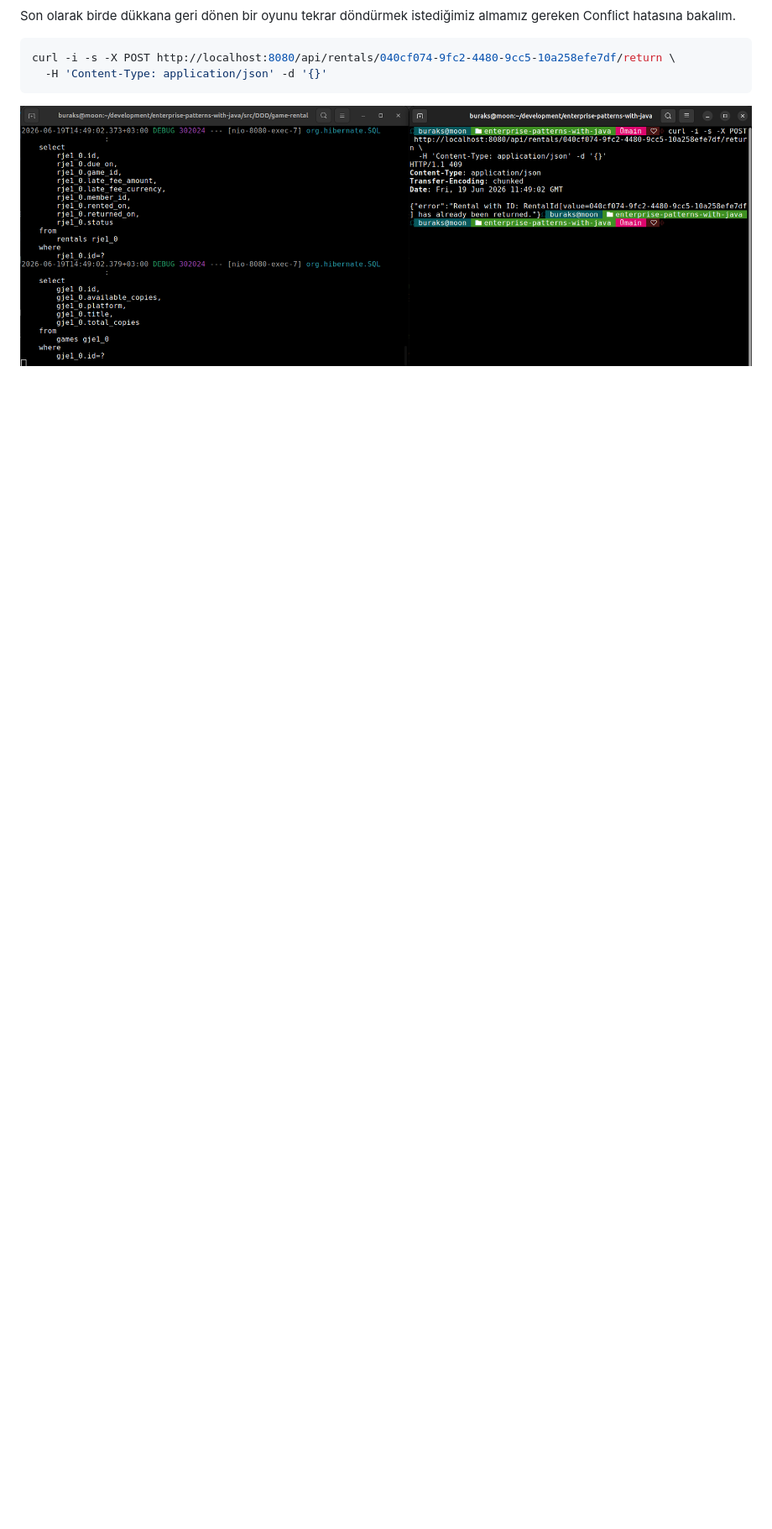
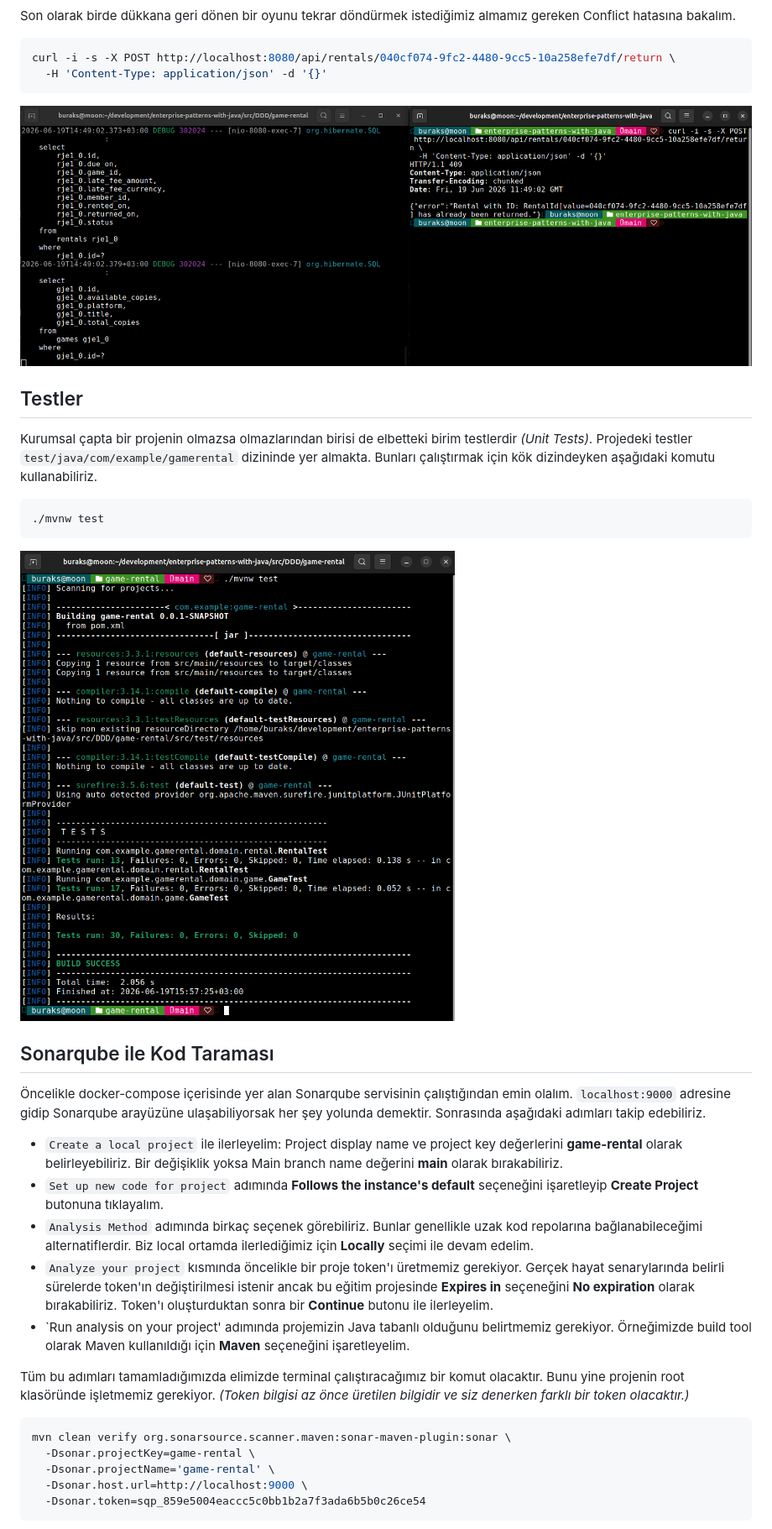
Before and after one commit to buraksenyurt/enterprise-patterns-with-java, a Markdown page: src/DDD/README.md, the part around the change printed below. Shown: that part at 84% size. Drawn GitHub-style; pictures changed too: images/Runtime_04.png (added); blank space fills up the shorter version.

Commit message:
Add Sonarqube service to docker-compose and update README with testing and Sonarqube instructions

````diff
--- a/src/DDD/README.md
+++ b/src/DDD/README.md
@@ -213,3 +213,34 @@ curl -i -s -X POST http://localhost:8080/api/rentals/040cf074-9fc2-4480-9cc5-10a
 ```
 
 ![Runtime 03](../../images/Runtime_03.png)
+
+## Testler
+
+Kurumsal çapta bir projenin olmazsa olmazlarından birisi de elbetteki birim testlerdir *(Unit Tests)*. Projedeki testler `test/java/com/example/gamerental` dizininde yer almakta. Bunları çalıştırmak için kök dizindeyken aşağıdaki komutu kullanabiliriz.
+
+```bash
+./mvnw test
+```
+
+![Runtime 04](../../images/Runtime_04.png)
+
+## Sonarqube ile Kod Taraması
+
+Öncelikle docker-compose içerisinde yer alan Sonarqube servisinin çalıştığından emin olalım. `localhost:9000` adresine gidip Sonarqube arayüzüne ulaşabiliyorsak her şey yolunda demektir. Sonrasında aşağıdaki adımları takip edebiliriz.
+
+- `Create a local project` ile ilerleyelim: Project display name ve project key değerlerini **game-rental** olarak belirleyebiliriz. Bir değişiklik yoksa Main branch name değerini **main** olarak bırakabiliriz.
+- `Set up new code for project` adımında **Follows the instance's default** seçeneğini işaretleyip **Create Project** butonuna tıklayalım.
+- `Analysis Method` adımında birkaç seçenek görebiliriz. Bunlar genellikle uzak kod repolarına bağlanabileceğimi alternatiflerdir. Biz local ortamda ilerlediğimiz için **Locally** seçimi ile devam edelim.
+- `Analyze your project` kısmında öncelikle bir proje token'ı üretmemiz gerekiyor. Gerçek hayat senarylarında belirli sürelerde token'ın değiştirilmesi istenir ancak bu eğitim projesinde **Expires in** seçeneğini **No expiration** olarak bırakabiliriz. Token'ı oluşturduktan sonra bir **Continue** butonu ile ilerleyelim.
+- `Run analysis on your project' adımında projemizin Java tabanlı olduğunu belirtmemiz gerekiyor. Örneğimizde build tool olarak Maven kullanıldığı için **Maven** seçeneğini işaretleyelim.
+
+Tüm bu adımları tamamladığımızda elimizde terminal çalıştıracağımız bir komut olacaktır. Bunu yine projenin root klasöründe işletmemiz gerekiyor. *(Token bilgisi az önce üretilen bilgidir ve siz denerken farklı bir token olacaktır.)*
+
+```bash
+mvn clean verify org.sonarsource.scanner.maven:sonar-maven-plugin:sonar \
+  -Dsonar.projectKey=game-rental \
+  -Dsonar.projectName='game-rental' \
+  -Dsonar.host.url=http://localhost:9000 \
+  -Dsonar.token=sqp_859e5004eaccc5c0bb1b2a7f3ada6b5b0c26ce54
+```
+
````
Also changed, not shown: other parts of src/DDD/README.md (+8 -0 lines), README.md (+4 -0 lines), images/Sonarqube_00.png (added), 1 other file.
